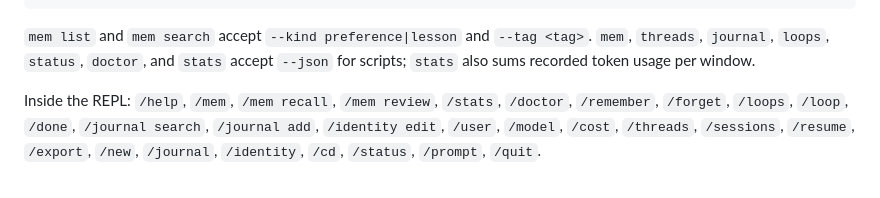
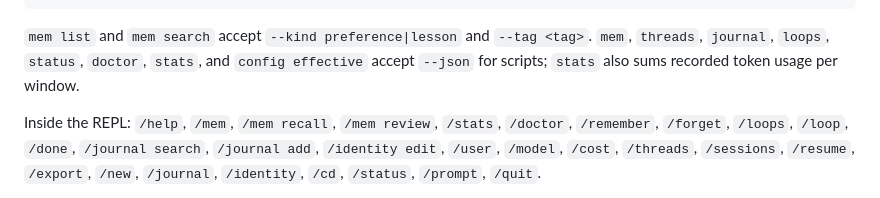
Before and after one commit to niuverse/niuse, a Markdown page: README.md, the part around the change. Drawn GitHub-style.

Commit message:
docs: list config effective among JSON commands

````diff
--- a/README.md
+++ b/README.md
@@ -100,7 +100,7 @@ niuse stats [--days N] [--trend] [--json] local acceptance counters
 niuse status
 ```
 
-`mem list` and `mem search` accept `--kind preference|lesson` and `--tag <tag>`. `mem`, `threads`, `journal`, `loops`, `status`, `doctor`, and `stats` accept `--json` for scripts; `stats` also sums recorded token usage per window.
+`mem list` and `mem search` accept `--kind preference|lesson` and `--tag <tag>`. `mem`, `threads`, `journal`, `loops`, `status`, `doctor`, `stats`, and `config effective` accept `--json` for scripts; `stats` also sums recorded token usage per window.
 
 Inside the REPL: `/help`, `/mem`, `/mem recall`, `/mem review`, `/stats`, `/doctor`, `/remember`, `/forget`, `/loops`, `/loop`, `/done`, `/journal search`, `/journal add`, `/identity edit`, `/user`, `/model`, `/cost`, `/threads`, `/sessions`, `/resume`, `/export`, `/new`, `/journal`, `/identity`, `/cd`, `/status`, `/prompt`, `/quit`.
 
````
